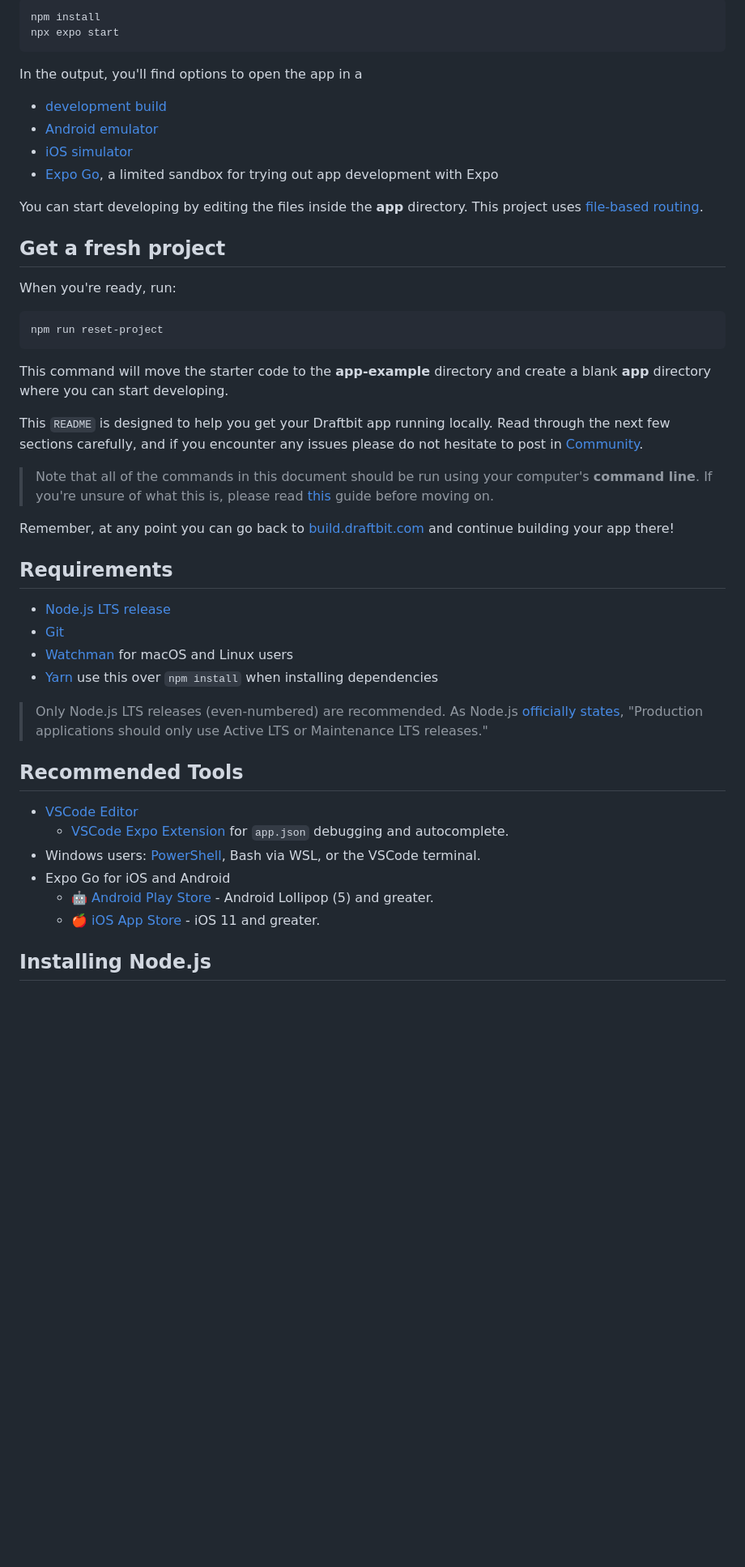
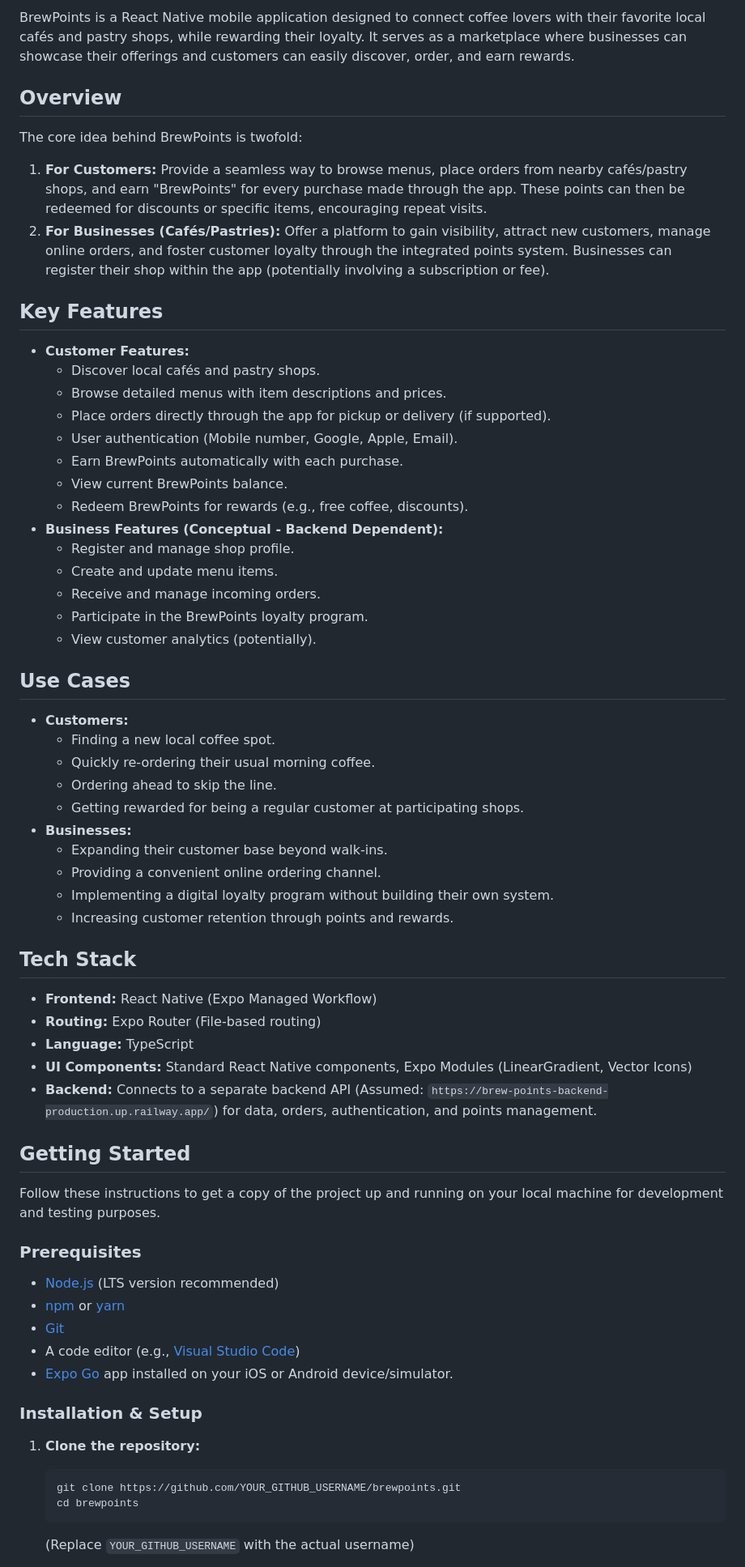
Before and after one commit to phi19/brew-points, a Markdown page: README.md, the part around one of its changes. Shown at 81% size. Rendered like a GitHub page; blank space fills up the shorter version.

````diff
--- a/README.md
+++ b/README.md
@@ -4,58 +4,77 @@
 
-   ```bash
-   npm install
-   npx expo start
-   ```
+BrewPoints is a React Native mobile application designed to connect coffee lovers with their favorite local cafés and pastry shops, while rewarding their loyalty. It serves as a marketplace where businesses can showcase their offerings and customers can easily discover, order, and earn rewards.
 
-In the output, you'll find options to open the app in a
+## Overview
 
-- [development build](https://docs.expo.dev/develop/development-builds/introduction/)
-- [Android emulator](https://docs.expo.dev/workflow/android-studio-emulator/)
-- [iOS simulator](https://docs.expo.dev/workflow/ios-simulator/)
-- [Expo Go](https://expo.dev/go), a limited sandbox for trying out app development with Expo
+The core idea behind BrewPoints is twofold:
 
-You can start developing by editing the files inside the **app** directory. This project uses [file-based routing](https://docs.expo.dev/router/introduction).
+1.  **For Customers:** Provide a seamless way to browse menus, place orders from nearby cafés/pastry shops, and earn "BrewPoints" for every purchase made through the app. These points can then be redeemed for discounts or specific items, encouraging repeat visits.
+2.  **For Businesses (Cafés/Pastries):** Offer a platform to gain visibility, attract new customers, manage online orders, and foster customer loyalty through the integrated points system. Businesses can register their shop within the app (potentially involving a subscription or fee).
 
-## Get a fresh project
+## Key Features
 
-When you're ready, run:
+*   **Customer Features:**
+    *   Discover local cafés and pastry shops.
+    *   Browse detailed menus with item descriptions and prices.
+    *   Place orders directly through the app for pickup or delivery (if supported).
+    *   User authentication (Mobile number, Google, Apple, Email).
+    *   Earn BrewPoints automatically with each purchase.
+    *   View current BrewPoints balance.
+    *   Redeem BrewPoints for rewards (e.g., free coffee, discounts).
+*   **Business Features (Conceptual - Backend Dependent):**
+    *   Register and manage shop profile.
+    *   Create and update menu items.
+    *   Receive and manage incoming orders.
+    *   Participate in the BrewPoints loyalty program.
+    *   View customer analytics (potentially).
 
-```bash
-npm run reset-project
-```
+## Use Cases
 
-This command will move the starter code to the **app-example** directory and create a blank **app** directory where you can start developing.
+*   **Customers:**
+    *   Finding a new local coffee spot.
+    *   Quickly re-ordering their usual morning coffee.
+    *   Ordering ahead to skip the line.
+    *   Getting rewarded for being a regular customer at participating shops.
+*   **Businesses:**
+    *   Expanding their customer base beyond walk-ins.
+    *   Providing a convenient online ordering channel.
+    *   Implementing a digital loyalty program without building their own system.
+    *   Increasing customer retention through points and rewards.
 
+<!-- Optional: Add Screenshots Here -->
+<!--
+## Screenshots
 
-This `README` is designed to help you get your Draftbit app running locally. Read
-through the next few sections carefully, and if you encounter any issues please
-do not hesitate to post in [Community](https://community.draftbit.com).
+<img src="path/to/screenshot1.png" width="200"> <img src="path/to/screenshot2.png" width="200">
+ (Add screenshots of key app screens)
+-->
 
-> Note that all of the commands in this document should be run using your
-> computer's **command line**. If you're unsure of what this is, please read
-> [this](https://tutorial.djangogirls.org/en/intro_to_command_line/) guide
-> before moving on.
+## Tech Stack
 
-Remember, at any point you can go back to [build.draftbit.com](https://build.draftbit.com) and continue building your app
-there!
+*   **Frontend:** React Native (Expo Managed Workflow)
+*   **Routing:** Expo Router (File-based routing)
+*   **Language:** TypeScript
+*   **UI Components:** Standard React Native components, Expo Modules (LinearGradient, Vector Icons)
+*   **Backend:** Connects to a separate backend API (Assumed: `https://brew-points-backend-production.up.railway.app/`) for data, orders, authentication, and points management.
 
-## Requirements
+## Getting Started
 
-- [Node.js LTS release](https://nodejs.org/en/)
-- [Git](https://git-scm.com/)
-- [Watchman](https://facebook.github.io/watchman/docs/install#buildinstall) for macOS and Linux users
-- [Yarn](https://classic.yarnpkg.com/en/docs/install) use this over `npm install` when installing dependencies
+Follow these instructions to get a copy of the project up and running on your local machine for development and testing purposes.
 
-> Only Node.js LTS releases (even-numbered) are recommended. As Node.js [officially states](https://nodejs.org/en/about/releases/), "Production applications should only use Active LTS or Maintenance LTS releases."
+### Prerequisites
 
-## Recommended Tools
+*   [Node.js](https://nodejs.org/) (LTS version recommended)
+*   [npm](https://www.npmjs.com/) or [yarn](https://yarnpkg.com/)
+*   [Git](https://git-scm.com/)
+*   A code editor (e.g., [Visual Studio Code](https://code.visualstudio.com/))
+*   [Expo Go](https://expo.dev/go) app installed on your iOS or Android device/simulator.
 
-- [VSCode Editor](https://code.visualstudio.com/download)
-  - [VSCode Expo Extension](https://marketplace.visualstudio.com/items?itemName=expo.vscode-expo-tools) for `app.json` debugging and autocomplete.
-- Windows users: [PowerShell](https://docs.microsoft.com/en-us/powershell/scripting/install/installing-powershell-core-on-windows), Bash via WSL, or the VSCode terminal.
-- Expo Go for iOS and Android
-  - 🤖 [Android Play Store](https://play.google.com/store/apps/details?id=host.exp.exponent) - Android Lollipop (5) and greater.
-  - 🍎 [iOS App Store](https://itunes.com/apps/exponent) - iOS 11 and greater.
+### Installation & Setup
 
-## Installing Node.js
+1.  **Clone the repository:**
+    ```bash
+    git clone https://github.com/YOUR_GITHUB_USERNAME/brewpoints.git
+    cd brewpoints
+    ```
+    (Replace `YOUR_GITHUB_USERNAME` with the actual username)
 
````
Also changed, not shown: other parts of README.md (+30 -131 lines).
